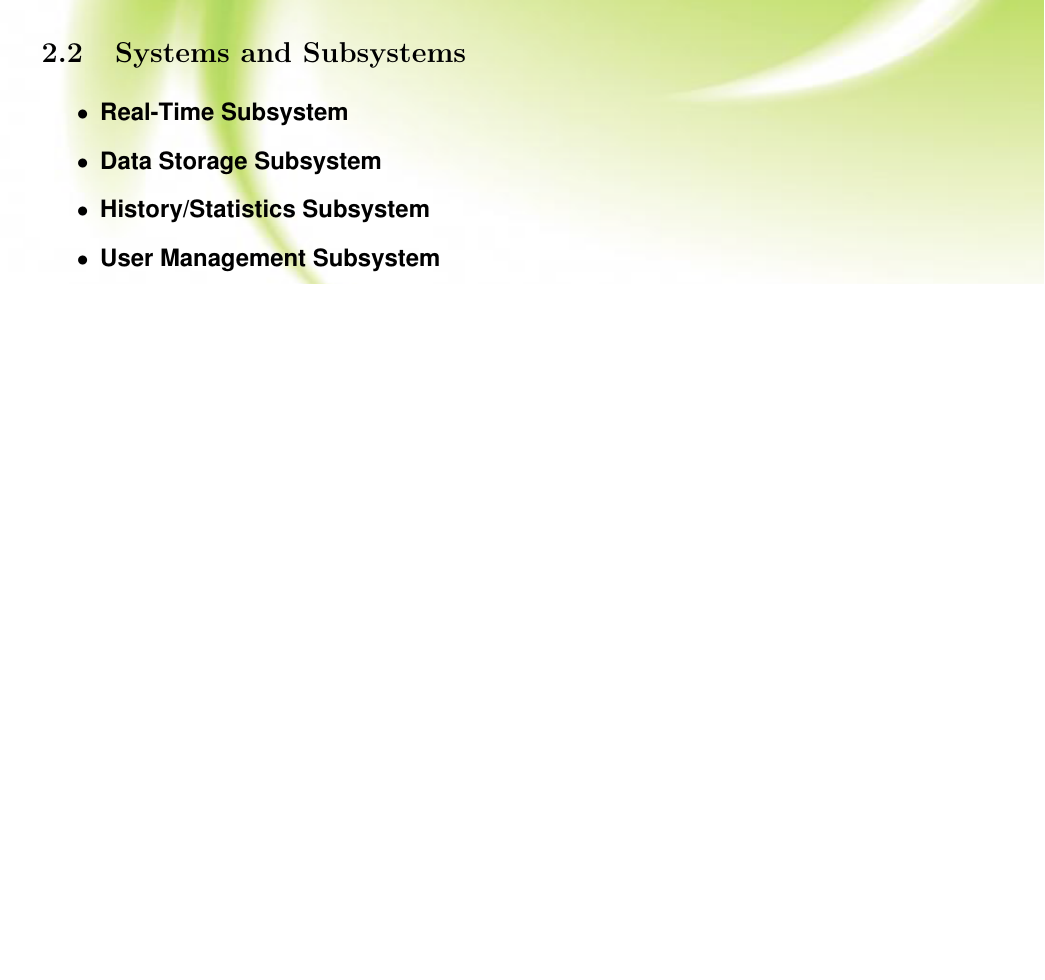
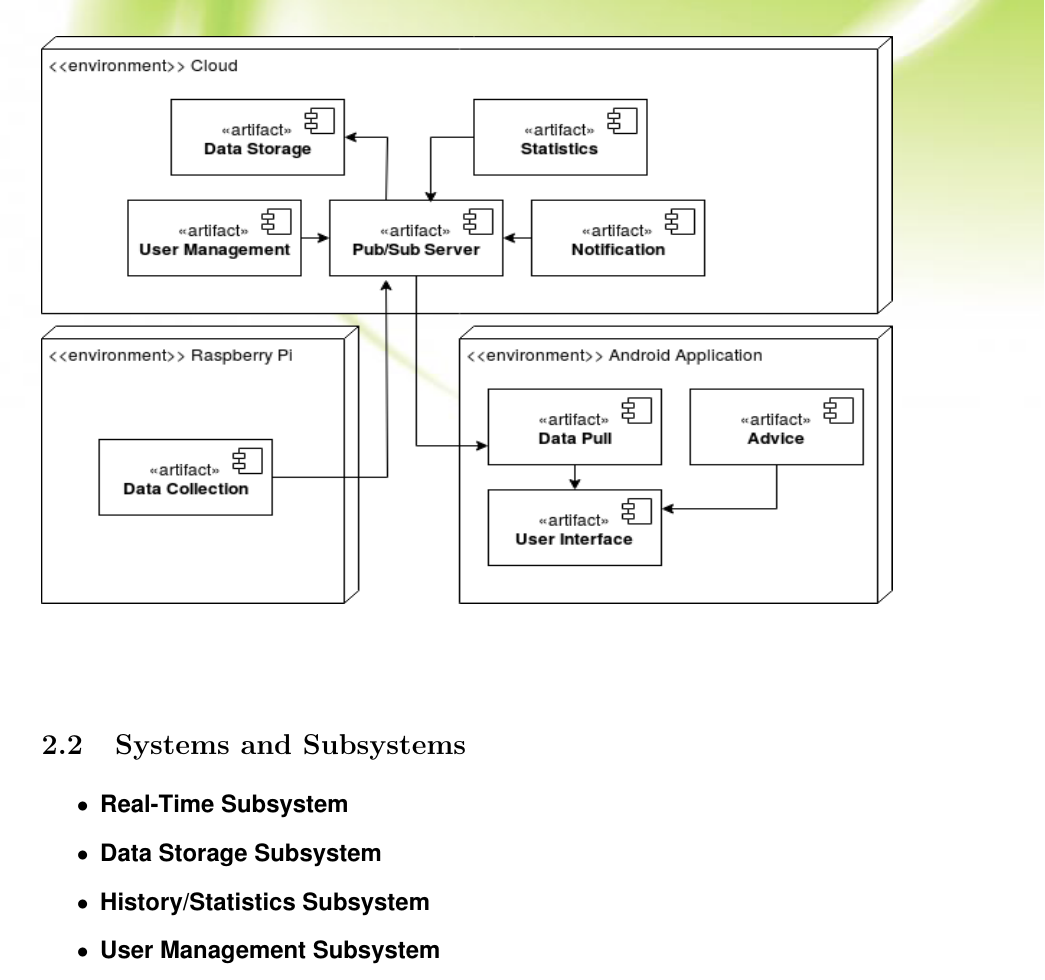
Before and after one commit to NikkiConstancon/Loop, a LaTeX document (Documentation/Architectural_Design/ArchitecturalDocument.tex, which reads Documentation/Architectural_Design/OverallDescription/overall_description.tex): part of page 3 of 5 before the commit and part of page 3 of 6 after it, cut so that both start at the same text, the shorter picture padded with empty space. Compiled offline with pdfLaTeX.

Commit message:
included deployment diagram in overall description

```diff
--- a/Documentation/Architectural_Design/OverallDescription/overall_description.tex
+++ b/Documentation/Architectural_Design/OverallDescription/overall_description.tex
@@ -1,4 +1,10 @@
 \subsection{Deployment Diagram}
+\begin{center}
+\begin{figure}[h]
+	\includegraphics[width=15cm, height=10cm]{OverallDescription/DeploymentDiagram.png}
+\end{figure}
+\end{center}
+
 \subsection{Systems and Subsystems}
 \begin{itemize}
 	\item \textbf{Real-Time Subsystem}
```
